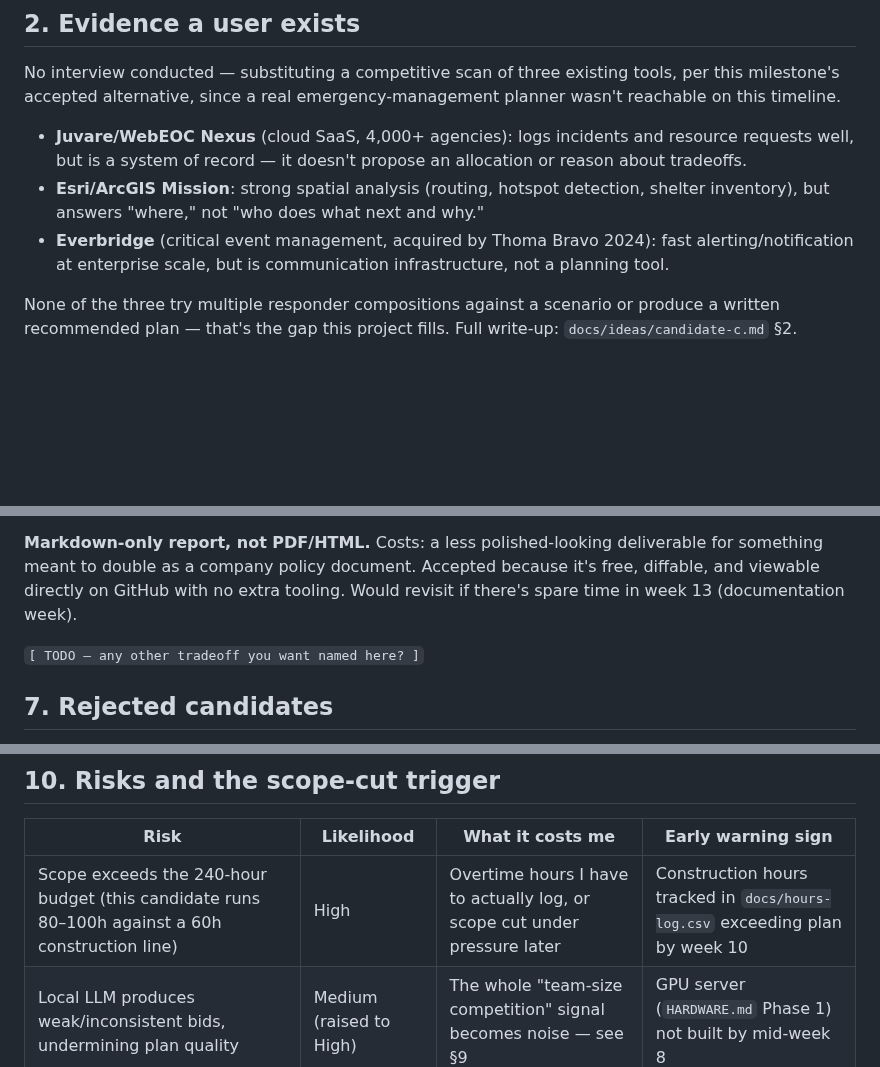
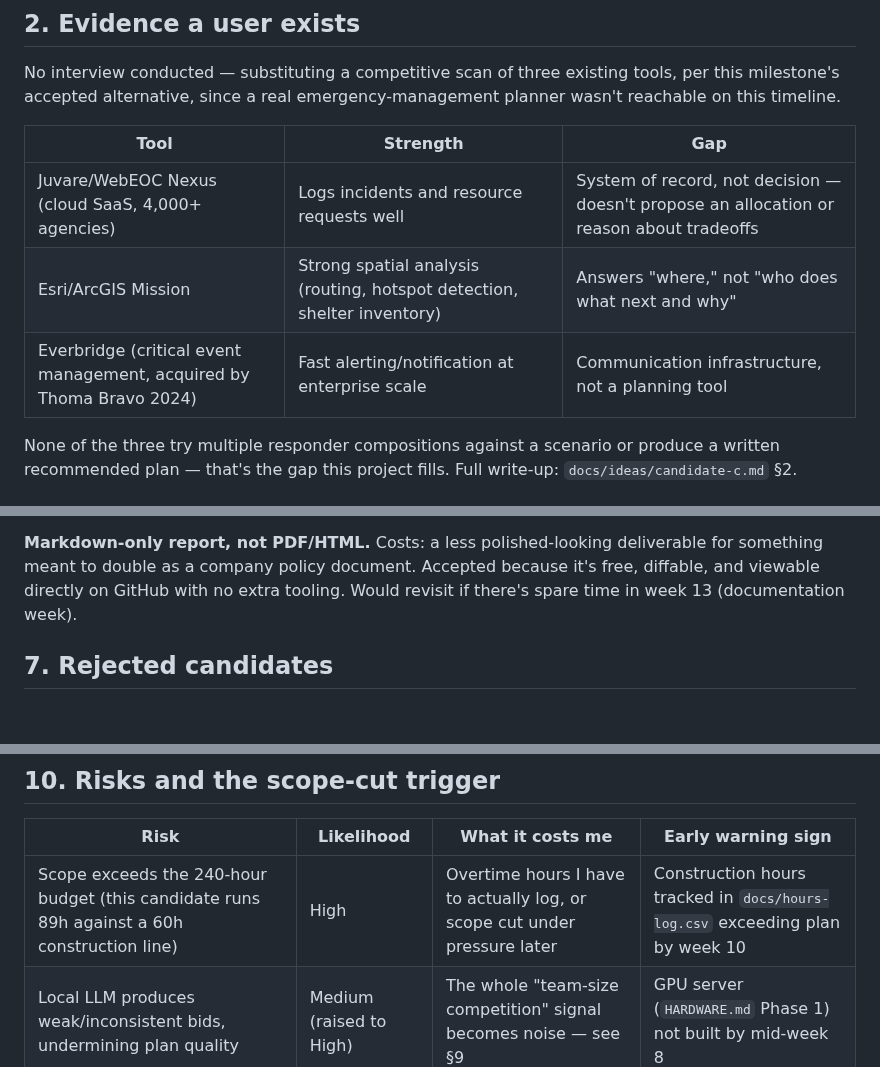
Before and after one commit to DranzerZERogue56/disaster-response-coordination, a Markdown page: docs/scoping-decision.md, 3 parts joined by grey strips. GitHub-like rendering; blank space fills up the shorter version.

Commit message:
Readability pass on the memo: competitor table + number sync, cleanup
Same competitor-comparison table conversion as Candidate C, condensed
for the memo's length constraint. Fixed the risk-table row that still
said "80-100h" instead of the finalized 89h construction total. Removed
a dangling optional TODO in Accepted Tradeoffs that the student decided
not to fill (two tradeoffs already satisfy the section).

Co-Authored-By: Claude Sonnet 5 <noreply@anthropic.com>
Claude-Session: https://claude.ai/code/session_01NT5MvvcBdELa1nTARKJLd6

```diff
--- a/docs/scoping-decision.md
+++ b/docs/scoping-decision.md
@@ -12,9 +12,11 @@ An emergency management planner at a county or small-city agency has to decide h
 
 No interview conducted — substituting a competitive scan of three existing tools, per this milestone's accepted alternative, since a real emergency-management planner wasn't reachable on this timeline.
 
-- **Juvare/WebEOC Nexus** (cloud SaaS, 4,000+ agencies): logs incidents and resource requests well, but is a system of record — it doesn't propose an allocation or reason about tradeoffs.
-- **Esri/ArcGIS Mission**: strong spatial analysis (routing, hotspot detection, shelter inventory), but answers "where," not "who does what next and why."
-- **Everbridge** (critical event management, acquired by Thoma Bravo 2024): fast alerting/notification at enterprise scale, but is communication infrastructure, not a planning tool.
+| Tool | Strength | Gap |
+|---|---|---|
+| Juvare/WebEOC Nexus (cloud SaaS, 4,000+ agencies) | Logs incidents and resource requests well | System of record, not decision — doesn't propose an allocation or reason about tradeoffs |
+| Esri/ArcGIS Mission | Strong spatial analysis (routing, hotspot detection, shelter inventory) | Answers "where," not "who does what next and why" |
+| Everbridge (critical event management, acquired by Thoma Bravo 2024) | Fast alerting/notification at enterprise scale | Communication infrastructure, not a planning tool |
 
 None of the three try multiple responder compositions against a scenario or produce a written recommended plan — that's the gap this project fills. Full write-up: `docs/ideas/candidate-c.md` §2.
 
@@ -49,8 +51,6 @@ A live, real-time interactive dashboard (React/Leaflet) · paid/hosted LLM APIs
 
 **Markdown-only report, not PDF/HTML.** Costs: a less polished-looking deliverable for something meant to double as a company policy document. Accepted because it's free, diffable, and viewable directly on GitHub with no extra tooling. Would revisit if there's spare time in week 13 (documentation week).
 
-`[ TODO — any other tradeoff you want named here? ]`
-
 ## 7. Rejected candidates
 
 **Rejected: Estate Contents to Probate Accounting (Candidate A).** Rejected — closed for this course, not deferred to a date. Two things killed it: cost and fit. The vision-API dependency for Feature 1 isn't free per call, and at the volume a real estate inventory needs, that cost isn't something I can justify on a class budget with no grant or funding behind it. Separately, the one hard part of this project — getting item identification specific enough to retrieve a valid comp, with no way to tell a correct answer from a confidently wrong one except by checking comp variance after the fact — is an open-ended data/ML-calibration problem, and perfecting that isn't where I want to spend a 240-hour capstone. Scorecard total: 13/55.
@@ -82,7 +82,7 @@ The real hard part is pipeline quality: the negotiation pipeline (scenario reade
 
 | Risk | Likelihood | What it costs me | Early warning sign |
 |---|---|---|---|
-| Scope exceeds the 240-hour budget (this candidate runs 80–100h against a 60h construction line) | High | Overtime hours I have to actually log, or scope cut under pressure later | Construction hours tracked in `docs/hours-log.csv` exceeding plan by week 10 |
+| Scope exceeds the 240-hour budget (this candidate runs 89h against a 60h construction line) | High | Overtime hours I have to actually log, or scope cut under pressure later | Construction hours tracked in `docs/hours-log.csv` exceeding plan by week 10 |
 | Local LLM produces weak/inconsistent bids, undermining plan quality | Medium (raised to High) | The whole "team-size competition" signal becomes noise — see §9 | GPU server (`HARDWARE.md` Phase 1) not built by mid-week 8 |
 | Scenario reader misparses a scenario, producing a broken simulation setup | Medium | A bad run gets scored and reported as if it were valid | Schema-validation check (planned) catching malformed output during testing |
 
```
